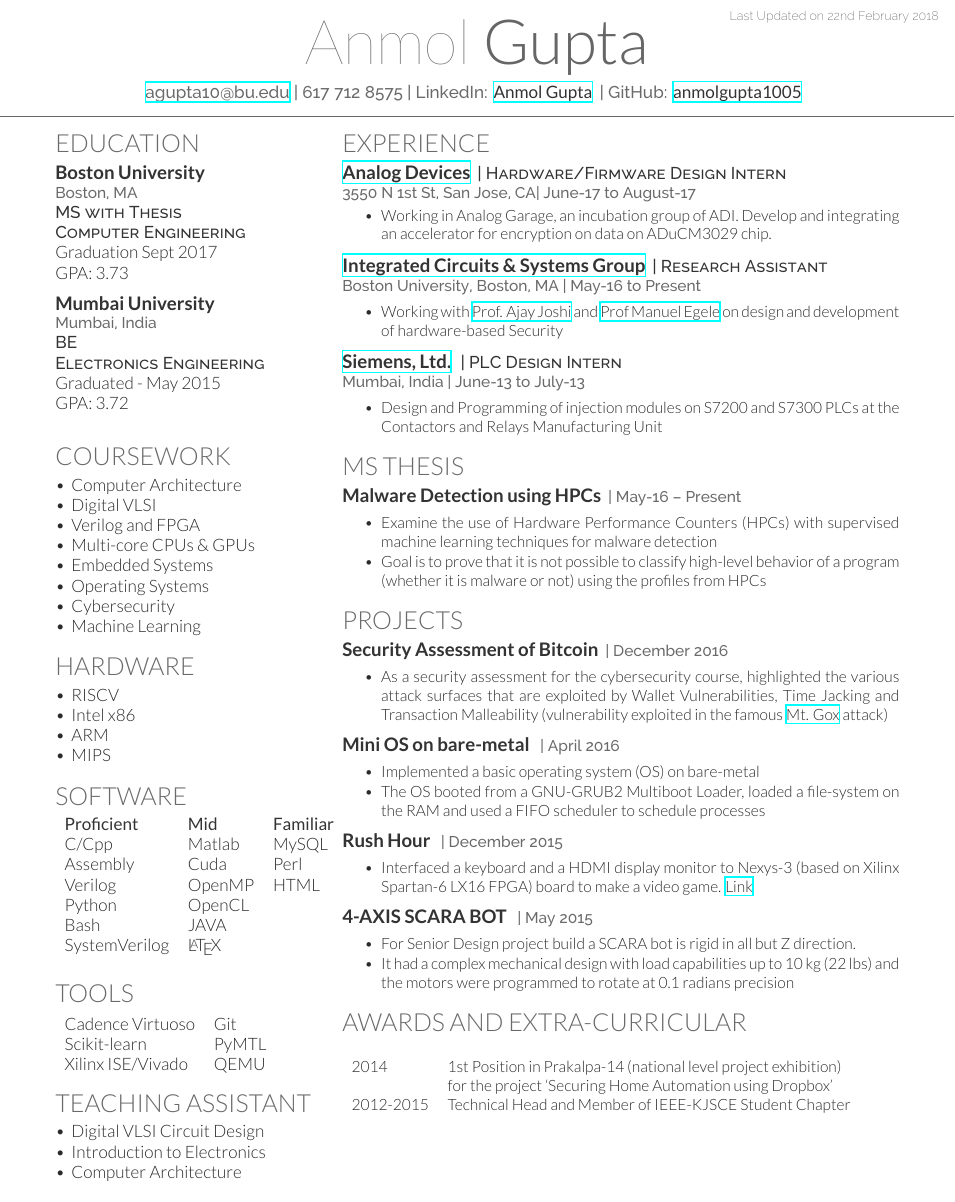
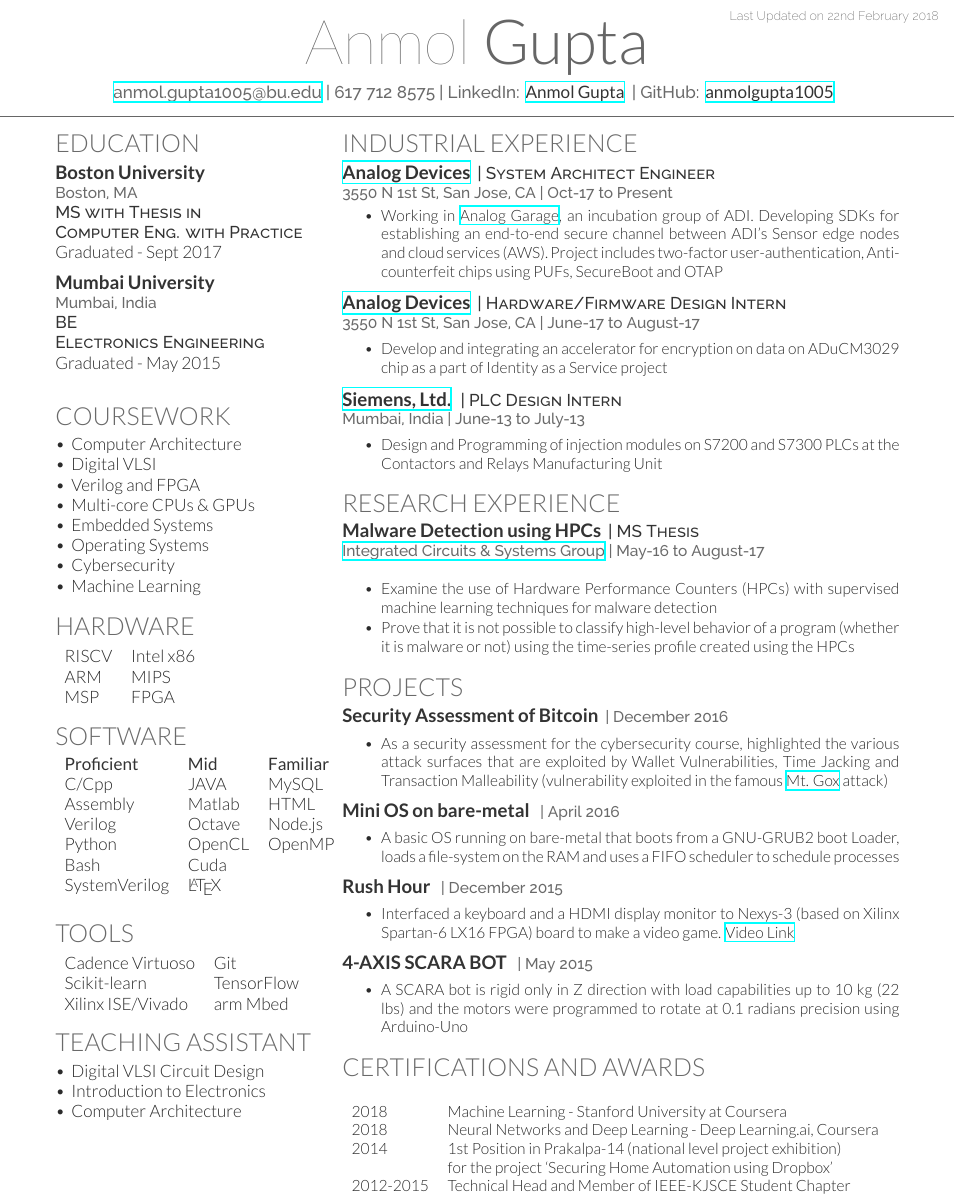
Before and after one commit to anmolgupta1005/Resume, a LaTeX CV (deedy_resume_Anmol.tex): part of page 1 of 2, cut so that both start at the same text. Compiled offline with XeLaTeX.

Commit message:
Updated current full-time position at ADI

```diff
--- a/deedy_resume_Anmol.tex
+++ b/deedy_resume_Anmol.tex
@@ -64,7 +64,7 @@
 
 
 \namesection{Anmol}{Gupta}
-{\href{mailto:agupta10@bu.edu}{agupta10@bu.edu} | 617 712 8575 |
+{\href{mailto:anmol.gupta1005@bu.edu}{anmol.gupta1005@bu.edu} | 617 712 8575 |
 LinkedIn:  \href{https://www.linkedin.com/in/anmol-gupta-90b67a108}{\custombold{Anmol Gupta}} |
 GitHub:   \href{https://github.com/anmolgupta1005/}{\custombold{anmolgupta1005}}
 }
@@ -85,14 +85,14 @@
 \vspace{0.5mm} % Hacky fix for awkward extra vertical space
 \runsubsection{Boston University}\\
 \location{Boston, MA}
-\descript{MS with Thesis \\ Computer Engineering}
-Graduation Sept 2017 \\ GPA: 3.73
+\descript{MS with Thesis in \\ Computer Eng. with Practice}
+Graduated - Sept 2017 \\
 \sectionsep
 
 \runsubsection{Mumbai University}\\
 \location{Mumbai, India}
 \descript{BE \\ Electronics Engineering}
-Graduated - May 2015 \\ GPA: 3.72
+Graduated - May 2015 \\
 \sectionsep
 
 \sectionsep
@@ -120,11 +120,11 @@
 \section{Hardware}
 \vspace{0.5mm} % Hacky fix for awkward extra vertical space
 \flushleft
-\textbullet \, RISCV\\
-\textbullet \, Intel x86\\
-\textbullet \, ARM\\
-\textbullet \, MIPS\\
-
+\begin{tabular}{ll}
+RISCV & Intel x86\\
+ARM & MIPS\\
+MSP & FPGA\\
+\end{tabular}
 \sectionsep
 
 %%%%%%%%%%%%%%%%%%%%%%%%%%%%%%%%%%%%%%
@@ -134,11 +134,11 @@
 \section{Software}
 \begin{tabular}{lll}
 \custombold{Proficient} & \custombold{Mid} & \custombold{Familiar} \\
-C/Cpp& Matlab & MySQL\\
-Assembly & Cuda & Perl\\
-Verilog & OpenMP & HTML\\
-Python & OpenCL \\
-Bash &JAVA  \\
+C/Cpp& JAVA & MySQL\\
+Assembly & Matlab & HTML\\
+Verilog & Octave & Node.js \\
+Python & OpenCL & OpenMP \\
+Bash & Cuda \\
 SystemVerilog &\LaTeX \\
 \end{tabular}
 \sectionsep
@@ -150,9 +150,9 @@
 \section{Tools}
 \vspace{0.5mm} % Hacky fix for awkward extra vertical space
 \begin{tabular}{ll}
-Cadence Virtuoso &Git\\
-Scikit-learn &PyMTL\\
-Xilinx ISE/Vivado &QEMU
+Cadence Virtuoso & Git\\
+Scikit-learn & TensorFlow\\
+Xilinx ISE/Vivado & arm Mbed
 \end{tabular}
 \sectionsep
 
@@ -182,29 +182,30 @@
 %     EXPERIENCE
 %%%%%%%%%%%%%%%%%%%%%%%%%%%%%%%%%%%%%%
 
-\section{Experience}
+\section{Industrial Experience}
 \vspace{0.5mm} % Hacky fix for awkward extra vertical space
 
 \runsubsection{\href{http://www.analog.com/en/index.html}{Analog Devices}}
-\descript{| Hardware/Firmware Design Intern }
-\location{3550 N 1st St, San Jose, CA| June-17 to August-17}
+\descript{| System Architect Engineer }
+\location{3550 N 1st St, San Jose, CA | Oct-17 to Present}
 \vspace{\topsep} % Hacky fix for awkward extra vertical space
 \vspace{1mm}
 \justify
 \begin{tightemize}
-\item Working in Analog Garage, an incubation group of ADI. Develop and integrating an accelerator for encryption on data on ADuCM3029 chip.
+\item Working in \href{https://garage.web.analog.com/}{Analog Garage}, an incubation group of ADI. Developing SDKs for establishing an end-to-end secure channel between ADI's Sensor edge nodes and cloud services (AWS). Project includes two-factor user-authentication, Anti-counterfeit chips using PUFs, SecureBoot and OTAP
 \end{tightemize}
 \vspace{\topsep}
 \sectionsep
 
-\runsubsection{\href{https://www.bu.edu/icsg/}{Integrated Circuits \& Systems Group}}
-\descript{| Research Assistant }
-\location{Boston University, Boston, MA | May-16 to Present}
+
+\runsubsection{\href{http://www.analog.com/en/index.html}{Analog Devices}}
+\descript{| Hardware/Firmware Design Intern }
+\location{3550 N 1st St, San Jose, CA | June-17 to August-17}
 %\vspace{\topsep} % Hacky fix for awkward extra vertical space
 \vspace{1mm}
 \justify
 \begin{tightemize}
-\item Working with \textbf{\href{https://www.bu.edu/eng/profile/ajay-joshi/}{Prof. Ajay Joshi}} and \textbf{\href{https://www.bu.edu/eng/profile/manuel-egele/}{Prof Manuel Egele}} on design and development of hardware-based Security
+\item Develop and integrating an accelerator for encryption on data on ADuCM3029 chip as a part of Identity as a Service project
 \end{tightemize}
 \vspace{\topsep}
 \sectionsep
@@ -225,15 +226,16 @@
 %     RESEARCH
 %%%%%%%%%%%%%%%%%%%%%%%%%%%%%%%%%%%%%%
 
-\section{MS Thesis}
-\vspace{0.5mm} % Hacky fix for awkward extra vertical space
+\section{Research Experience}
 \runsubsection{Malware Detection using HPC\smallercaps{s}}
-\location{| May-16 – Present}
+\descript{| MS Thesis}
+\location{\href{https://www.bu.edu/icsg/}{Integrated Circuits \& Systems Group} | May-16 to August-17}
+\vspace{\topsep} % Hacky fix for awkward extra vertical space
 \vspace{1mm}
 \justify
 \begin{tightemize}
 \item Examine the use of Hardware Performance Counters (HPCs) with supervised machine learning techniques for malware detection
-\item Goal is to prove that it is not possible to classify high-level behavior of a program (whether it is malware or not) using the profiles from HPCs
+\item Prove that it is not possible to classify high-level behavior of a program (whether it is malware or not) using the time-series profile created using the HPCs
 \end{tightemize}
 \vspace{\topsep}
 \sectionsep
@@ -271,8 +273,7 @@
 \vspace{1mm}
 \justify
 \begin{tightemize}
-\item Implemented a basic operating system (OS) on bare-metal
-\item The OS booted from a GNU-GRUB2 Multiboot Loader, loaded a file-system on the RAM and used a FIFO scheduler to schedule processes
+\item A basic OS running on bare-metal that boots from a GNU-GRUB2 boot Loader, loads a file-system on the RAM and uses a FIFO scheduler to schedule processes
 \end{tightemize}
 \vspace{\topsep}
 \sectionsep
@@ -282,7 +283,7 @@
 \vspace{1mm}
 \justify
 \begin{tightemize}
-\item Interfaced a keyboard and a HDMI display monitor to Nexys-3 (based on Xilinx Spartan-6 LX16 FPGA) board to make a video game.  \href{https://youtu.be/s36H25OkzVQ}{Link}
+\item Interfaced a keyboard and a HDMI display monitor to Nexys-3 (based on Xilinx Spartan-6 LX16 FPGA) board to make a video game.  \href{https://youtu.be/s36H25OkzVQ}{Video Link}
 \end{tightemize}
 \vspace{\topsep}
 \sectionsep
@@ -292,21 +293,22 @@
 \vspace{1mm}
 \justify
 \begin{tightemize}
-\item For Senior Design project build a SCARA bot is rigid in all but Z direction.
-\item It had a complex mechanical design with load capabilities up to 10 kg (22 lbs) and the motors were programmed to rotate at 0.1 radians precision
+\item A SCARA bot is rigid only in Z direction with load capabilities up to 10 kg (22 lbs) and the motors were programmed to rotate at 0.1 radians precision using Arduino-Uno
 \end{tightemize}
 \vspace{\topsep}
 \sectionsep
 
 %%%%%%%%%%%%%%%%%%%%%%%%%%%%%%%%%%%%%%
-%     AWARDS AND EXTRA-CURRICULARS
+%     Certifications and Awards
 %%%%%%%%%%%%%%%%%%%%%%%%%%%%%%%%%%%%%%
 
-\section{Awards and Extra-Curricular}
+\section{Certifications and Awards}
 \vspace{\topsep} % Hacky fix for awkward extra vertical space
 \vspace{1mm}
 \justify
 \begin{tabular}{ll}
+2018 & Machine Learning - Stanford University at Coursera \\
+2018 & Neural Networks and Deep Learning - Deep Learning.ai, Coursera \\
 2014 & 1\textsuperscript{st} Position in Prakalpa-14 (national level project exhibition) \\
 & for the project `Securing Home Automation using Dropbox'\\
 2012-2015 & Technical Head and Member of IEEE-KJSCE Student Chapter \\
```
